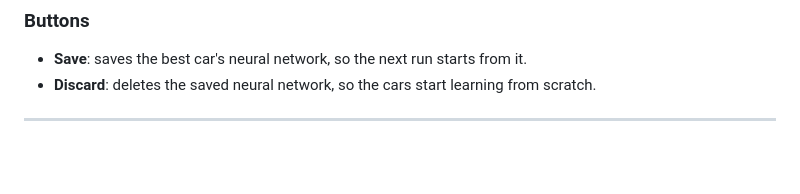
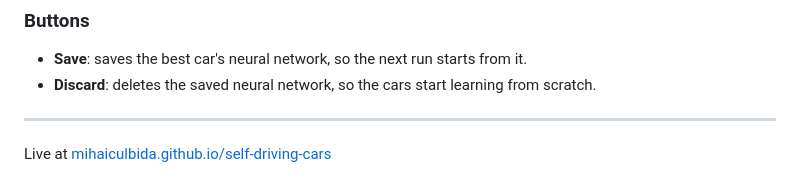
Before and after one commit to MihaiCulbida/self-driving-cars, a Markdown page: README.md, the part around the change. Rendered like a GitHub page; blank space fills up the shorter version.

Commit message:
Add live demo link to README
Added live demo link for the self-driving cars project.

```diff
--- a/README.md
+++ b/README.md
@@ -83,3 +83,5 @@ The screen has two parts:
 - **Discard**: deletes the saved neural network, so the cars start learning from scratch.
 
 ---
+
+Live at [mihaiculbida.github.io/self-driving-cars](https://mihaiculbida.github.io/self-driving-cars/world)
```
